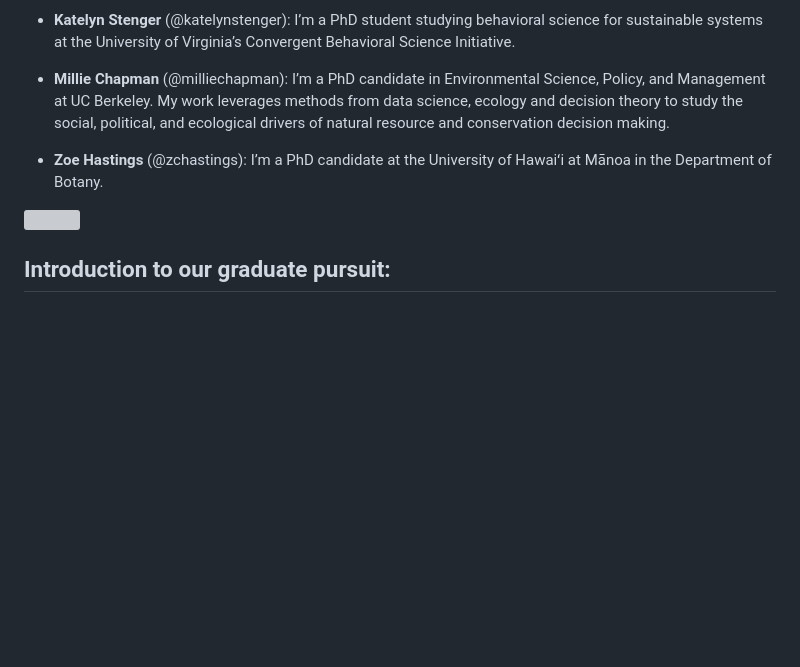
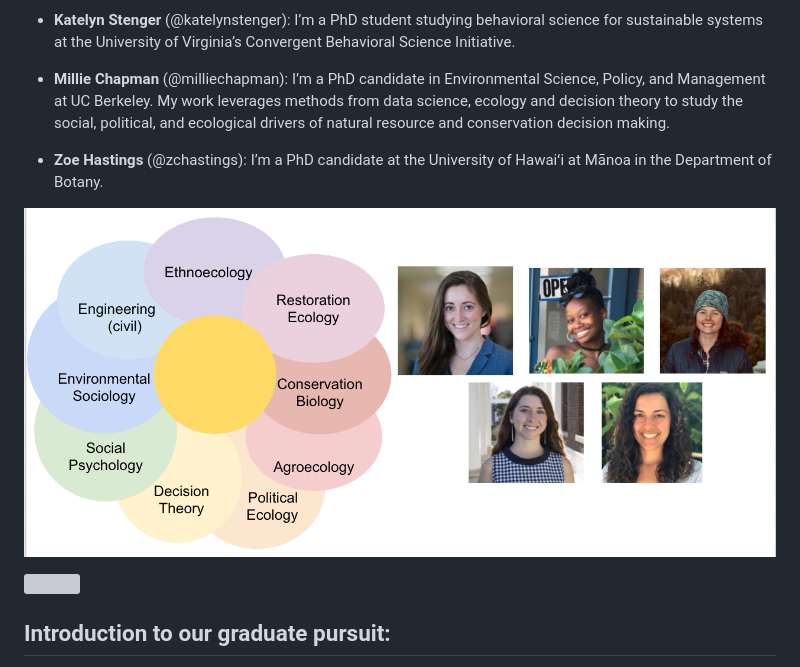
Before and after one commit to milliechapman/agroforestry-decisions, a Markdown page: README.md, the part around the change. Rendered like a GitHub page; pictures changed too: images/our_team.png (added); blank space fills up the shorter version; grey boxes are pictures that could not be loaded.

Commit message:
about us image

```diff
--- a/README.md
+++ b/README.md
@@ -23,10 +23,15 @@ adoption\!
     Virginia’s Convergent Behavioral Science Initiative.
 
   - **Millie Chapman** (@milliechapman): I’m a PhD candidate in
-    Environmental Science, Policy, and Management at UC Berkeley. My work leverages methods from data science, ecology and decision theory to study the social, political, and ecological drivers of natural resource and conservation decision making.
+    Environmental Science, Policy, and Management at UC Berkeley. My
+    work leverages methods from data science, ecology and decision
+    theory to study the social, political, and ecological drivers of
+    natural resource and conservation decision making.
 
   - **Zoe Hastings** (@zchastings): I’m a PhD candidate at the
     University of Hawaiʻi at Mānoa in the Department of Botany.
+
+![](images/our_team.png)
 
 <img src="man/figures/README-unnamed-chunk-5-1.png" width="100%" />
 
```
Also changed, not shown: images/about_us.png (added), 1 other file.
